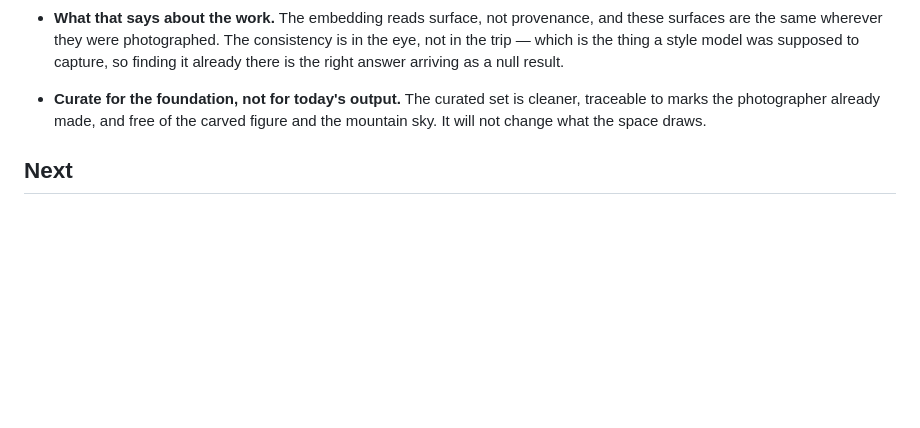
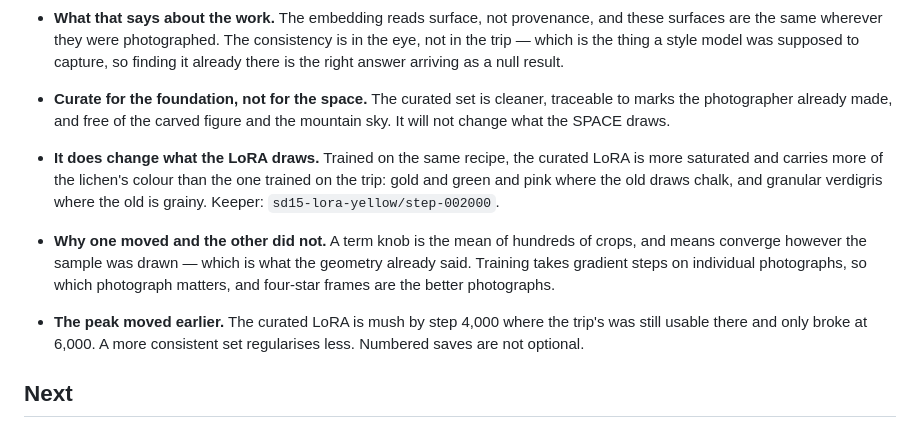
Before and after one commit to AntoineBellemare/latent-lab, a Markdown page: roadmap/texture-diffusion.md, the part around the change. GitHub-like rendering; blank space fills up the shorter version.

Commit message:
Train the second instrument on the curated set, where it does matter
The space did not move when the set was curated. The LoRA does. On the same recipe the curated one
is more saturated and keeps more of the lichen's colour — gold, green and pink where the trip's
draws chalk — and its verdigris is granular where the other is merely grainy. Keeper:
sd15-lora-yellow/step-002000.

The two instruments disagreeing is the useful part. A term knob is the mean of hundreds of crops,
and means converge however the sample was drawn, which is exactly what the geometry said when the
centres landed 0.22 of a spread apart. Training takes gradient steps on individual photographs, so
which photograph it lands on matters, and a four-star frame is the better photograph.

The peak moved earlier with it: mush by step 4,000 where the trip's set was still usable there and
only broke at 6,000. A more consistent set regularises less, so the window is narrower and the
numbered saves earn their place again.

Co-Authored-By: Claude Opus 5 <noreply@anthropic.com>

```diff
--- a/roadmap/texture-diffusion.md
+++ b/roadmap/texture-diffusion.md
@@ -72,9 +72,20 @@ same kind of thing.
   surfaces are the same wherever they were photographed. The consistency is in the eye, not in the
   trip — which is the thing a style model was supposed to capture, so finding it already there is
   the right answer arriving as a null result.
-- **Curate for the foundation, not for today's output.** The curated set is cleaner, traceable to
-  marks the photographer already made, and free of the carved figure and the mountain sky. It will
-  not change what the space draws.
+- **Curate for the foundation, not for the space.** The curated set is cleaner, traceable to marks
+  the photographer already made, and free of the carved figure and the mountain sky. It will not
+  change what the SPACE draws.
+- **It does change what the LoRA draws.** Trained on the same recipe, the curated LoRA is more
+  saturated and carries more of the lichen's colour than the one trained on the trip: gold and
+  green and pink where the old draws chalk, and granular verdigris where the old is grainy. Keeper:
+  `sd15-lora-yellow/step-002000`.
+- **Why one moved and the other did not.** A term knob is the mean of hundreds of crops, and means
+  converge however the sample was drawn — which is what the geometry already said. Training takes
+  gradient steps on individual photographs, so which photograph matters, and four-star frames are
+  the better photographs.
+- **The peak moved earlier.** The curated LoRA is mush by step 4,000 where the trip's was still
+  usable there and only broke at 6,000. A more consistent set regularises less. Numbered saves are
+  not optional.
 
 ## Next
 
```
